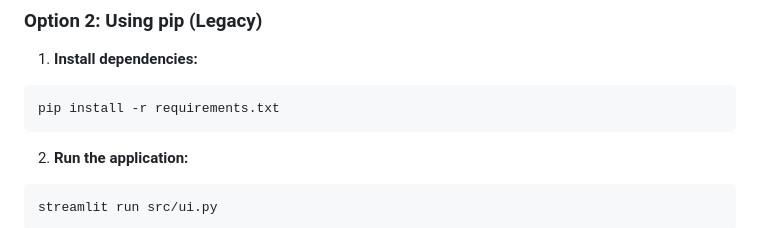
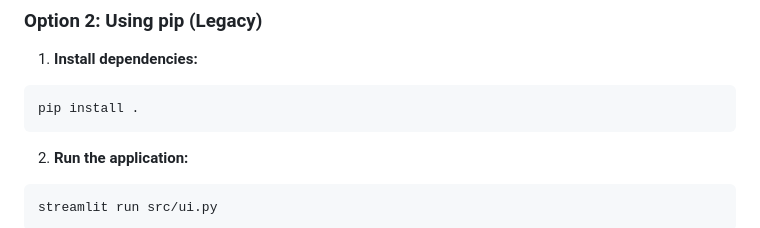
Before and after one commit to wissbendidi/FileLoop, a Markdown page: README.md, the part around the change. Rendered like a GitHub page.

````diff
--- a/README.md
+++ b/README.md
@@ -36,7 +36,7 @@ uv run streamlit run src/ui.py
 
 1. **Install dependencies:**
 ```bash
-pip install -r requirements.txt
+pip install .
 ```
 
 2. **Run the application:**
````
